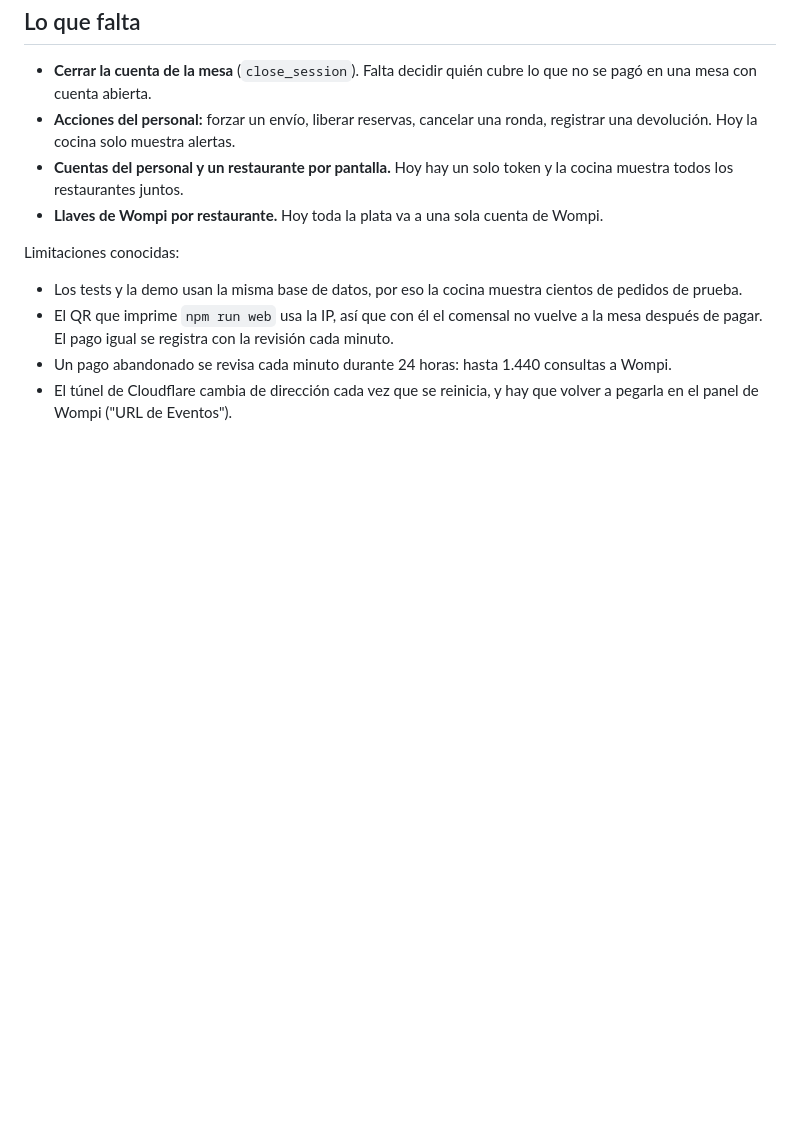
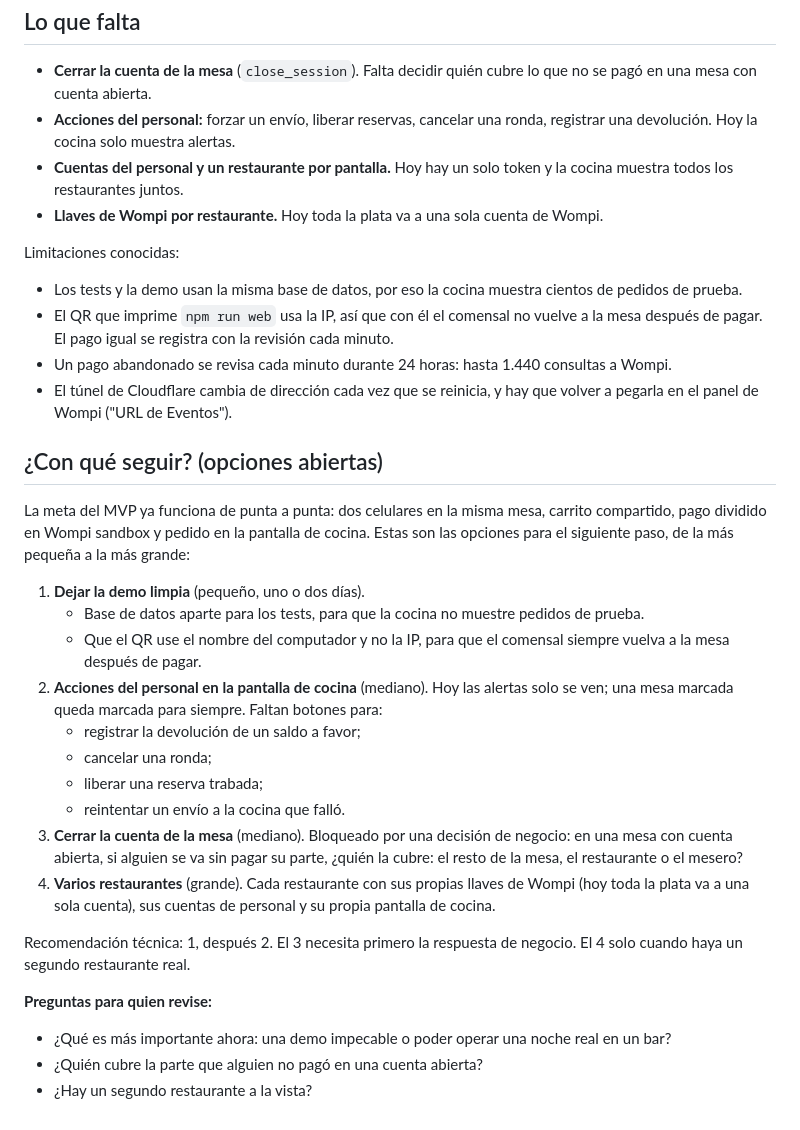
Before and after one commit to Santiago23z/smart-group-tab, a Markdown page: docs/estado-actual.md, the part around the change. GitHub-like rendering; blank space fills up the shorter version.

Commit message:
Add next-step options to the status document
Co-Authored-By: Claude Opus 5.5 (1M context) <noreply@anthropic.com>

```diff
--- a/docs/estado-actual.md
+++ b/docs/estado-actual.md
@@ -142,3 +142,34 @@ Limitaciones conocidas:
 - Un pago abandonado se revisa cada minuto durante 24 horas: hasta 1.440 consultas a Wompi.
 - El túnel de Cloudflare cambia de dirección cada vez que se reinicia, y hay que volver a
   pegarla en el panel de Wompi ("URL de Eventos").
+
+## ¿Con qué seguir? (opciones abiertas)
+
+La meta del MVP ya funciona de punta a punta: dos celulares en la misma mesa, carrito
+compartido, pago dividido en Wompi sandbox y pedido en la pantalla de cocina. Estas son las
+opciones para el siguiente paso, de la más pequeña a la más grande:
+
+1. **Dejar la demo limpia** (pequeño, uno o dos días).
+   - Base de datos aparte para los tests, para que la cocina no muestre pedidos de prueba.
+   - Que el QR use el nombre del computador y no la IP, para que el comensal siempre vuelva a
+     la mesa después de pagar.
+2. **Acciones del personal en la pantalla de cocina** (mediano). Hoy las alertas solo se ven;
+   una mesa marcada queda marcada para siempre. Faltan botones para:
+   - registrar la devolución de un saldo a favor;
+   - cancelar una ronda;
+   - liberar una reserva trabada;
+   - reintentar un envío a la cocina que falló.
+3. **Cerrar la cuenta de la mesa** (mediano). Bloqueado por una decisión de negocio: en una
+   mesa con cuenta abierta, si alguien se va sin pagar su parte, ¿quién la cubre: el resto de
+   la mesa, el restaurante o el mesero?
+4. **Varios restaurantes** (grande). Cada restaurante con sus propias llaves de Wompi (hoy
+   toda la plata va a una sola cuenta), sus cuentas de personal y su propia pantalla de cocina.
+
+Recomendación técnica: 1, después 2. El 3 necesita primero la respuesta de negocio. El 4
+solo cuando haya un segundo restaurante real.
+
+**Preguntas para quien revise:**
+
+- ¿Qué es más importante ahora: una demo impecable o poder operar una noche real en un bar?
+- ¿Quién cubre la parte que alguien no pagó en una cuenta abierta?
+- ¿Hay un segundo restaurante a la vista?
```
